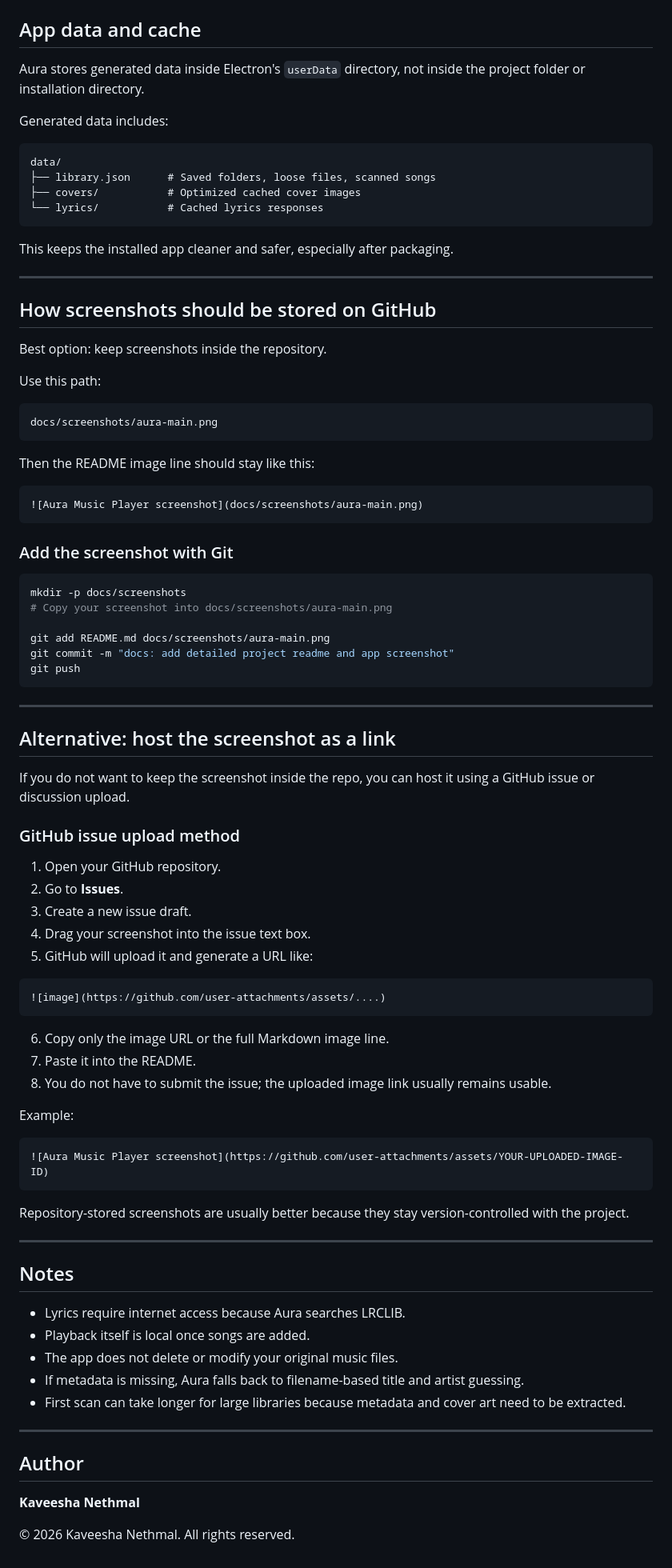
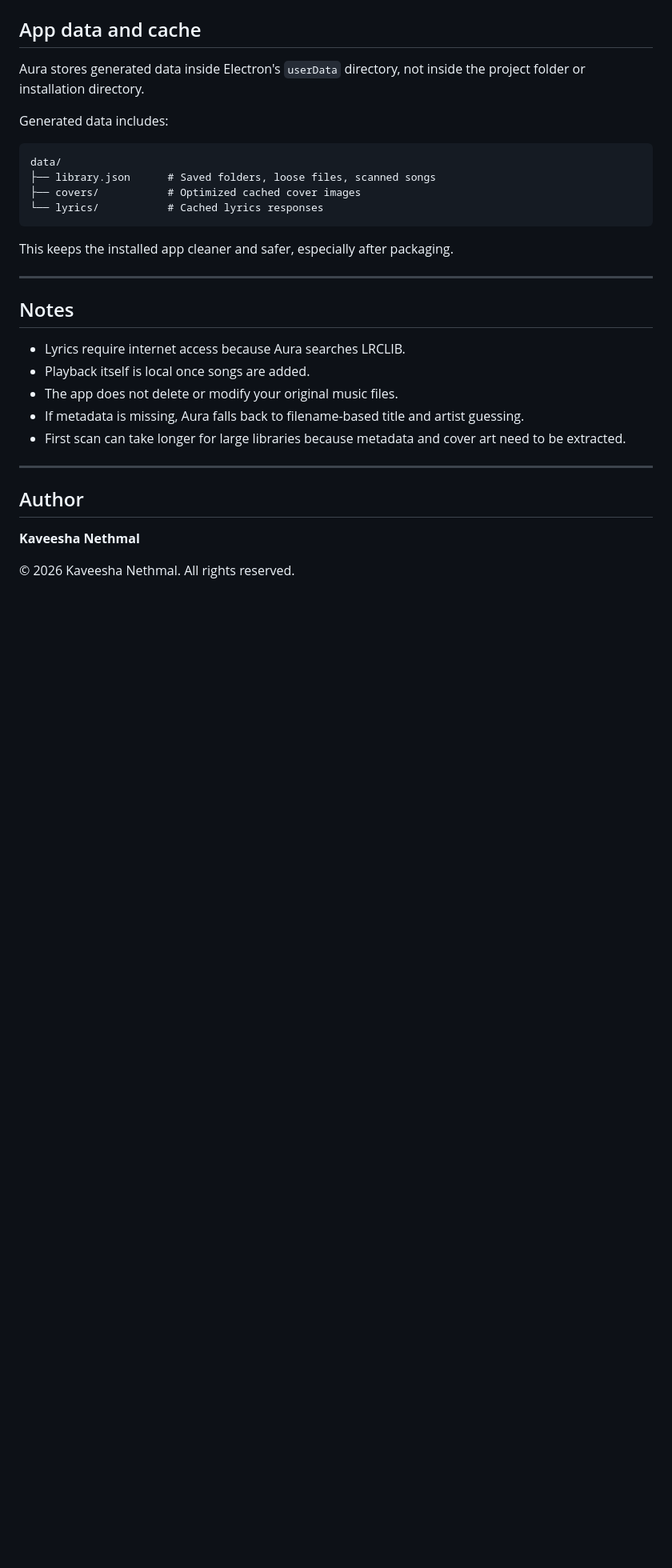
Before and after one commit to kaveesha-neth/AURA, a Markdown page: README.md, the part around the change. Shown at 80% size. Drawn GitHub-style; blank space fills up the shorter version.

````diff
--- a/README.md
+++ b/README.md
@@ -296,65 +296,6 @@ This keeps the installed app cleaner and safer, especially after packaging.
 
 ---
 
-## How screenshots should be stored on GitHub
-
-Best option: keep screenshots inside the repository.
-
-Use this path:
-
-```text
-docs/screenshots/aura-main.png
-```
-
-Then the README image line should stay like this:
-
-```md
-![Aura Music Player screenshot](docs/screenshots/aura-main.png)
-```
-
-### Add the screenshot with Git
-
-```bash
-mkdir -p docs/screenshots
-# Copy your screenshot into docs/screenshots/aura-main.png
-
-git add README.md docs/screenshots/aura-main.png
-git commit -m "docs: add detailed project readme and app screenshot"
-git push
-```
-
----
-
-## Alternative: host the screenshot as a link
-
-If you do not want to keep the screenshot inside the repo, you can host it using a GitHub issue or discussion upload.
-
-### GitHub issue upload method
-
-1. Open your GitHub repository.
-2. Go to **Issues**.
-3. Create a new issue draft.
-4. Drag your screenshot into the issue text box.
-5. GitHub will upload it and generate a URL like:
-
-```md
-![image](https://github.com/user-attachments/assets/....)
-```
-
-6. Copy only the image URL or the full Markdown image line.
-7. Paste it into the README.
-8. You do not have to submit the issue; the uploaded image link usually remains usable.
-
-Example:
-
-```md
-![Aura Music Player screenshot](https://github.com/user-attachments/assets/YOUR-UPLOADED-IMAGE-ID)
-```
-
-Repository-stored screenshots are usually better because they stay version-controlled with the project.
-
----
-
 ## Notes
 
 - Lyrics require internet access because Aura searches LRCLIB.
````
